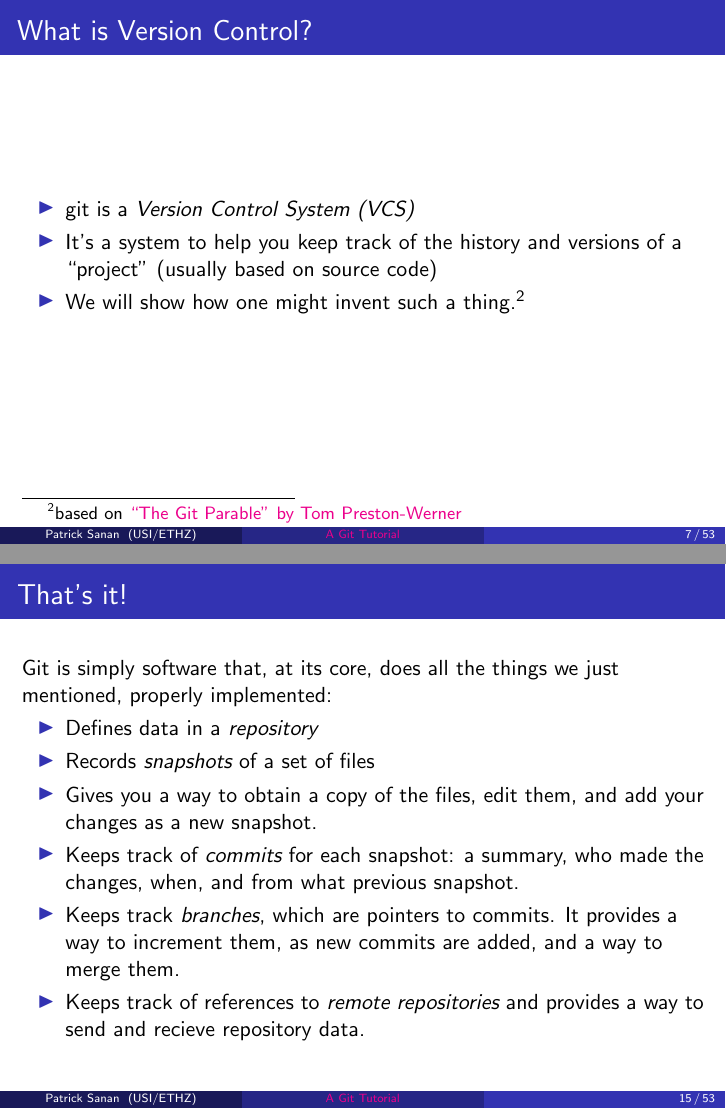
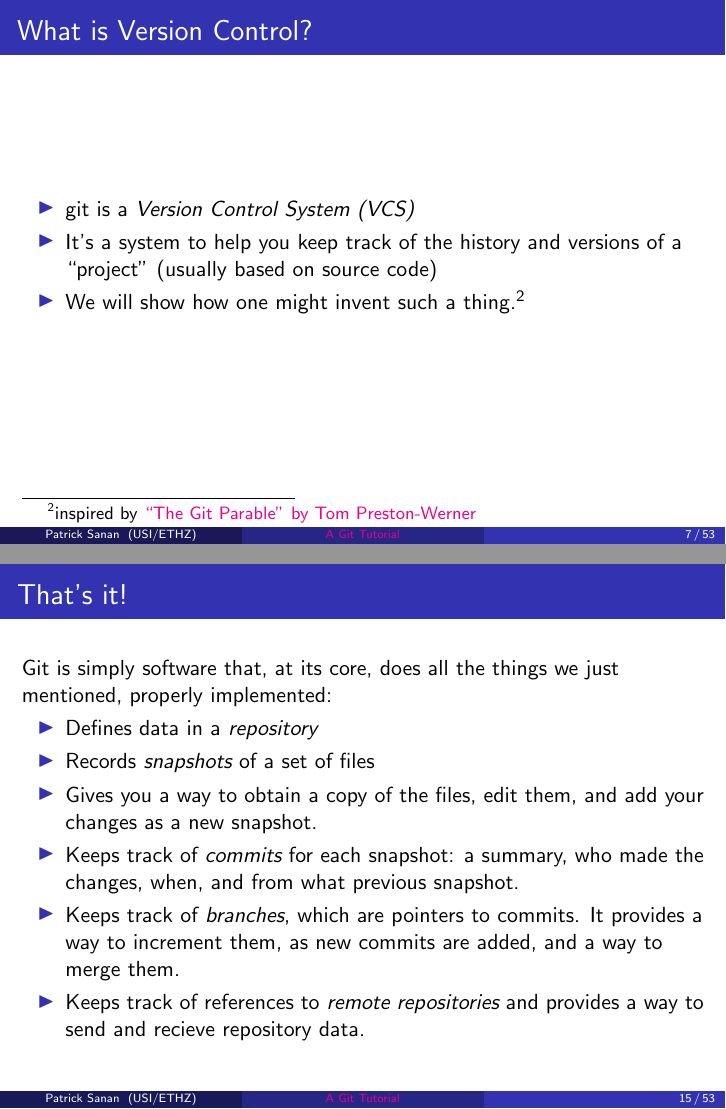
Before and after one commit to psanan/git_tutorial, LaTeX slides (slides.tex): pages 8 and 16 of 54, joined at a grey line. Compiled offline with pdfLaTeX.

Commit message:
Typo fix, footnote edit

```diff
--- a/slides.tex
+++ b/slides.tex
@@ -139,7 +139,7 @@ Assumptions about the audience:
 git is a \emph{Version Control System (VCS)}
 \item It's a system to help you keep track of the history and versions of a ``project'' (usually based on source code)
 \item
-We will show how one might invent such a thing.\footnote{based on \href{http://tom.preston-werner.com/2009/05/19/the-git-parable.html}{``The Git Parable'' by Tom Preston-Werner}}
+We will show how one might invent such a thing.\footnote{inspired by \href{http://tom.preston-werner.com/2009/05/19/the-git-parable.html}{``The Git Parable'' by Tom Preston-Werner}}
 \end{itemize}
 \end{frame}
 
@@ -234,7 +234,7 @@ Git is simply software that, at its core, does all the things we just mentioned,
 \item Records \emph{snapshots} of a set of files
 \item Gives you a way to obtain a copy of the files, edit them, and add your changes as a new snapshot.
 \item Keeps track of \emph{commits} for each snapshot: a summary, who made the changes, when, and from what previous snapshot.
-\item Keeps track \emph{branches}, which are pointers to commits. It provides a way to increment them, as new commits are added, and a way to merge them.
+\item Keeps track of \emph{branches}, which are pointers to commits. It provides a way to increment them, as new commits are added, and a way to merge them.
 \item Keeps track of references to \emph{remote repositories} and provides a way to send and recieve repository data.
 \end{itemize}
 \end{frame}
```
Also changed, not shown: slides.pdf.
